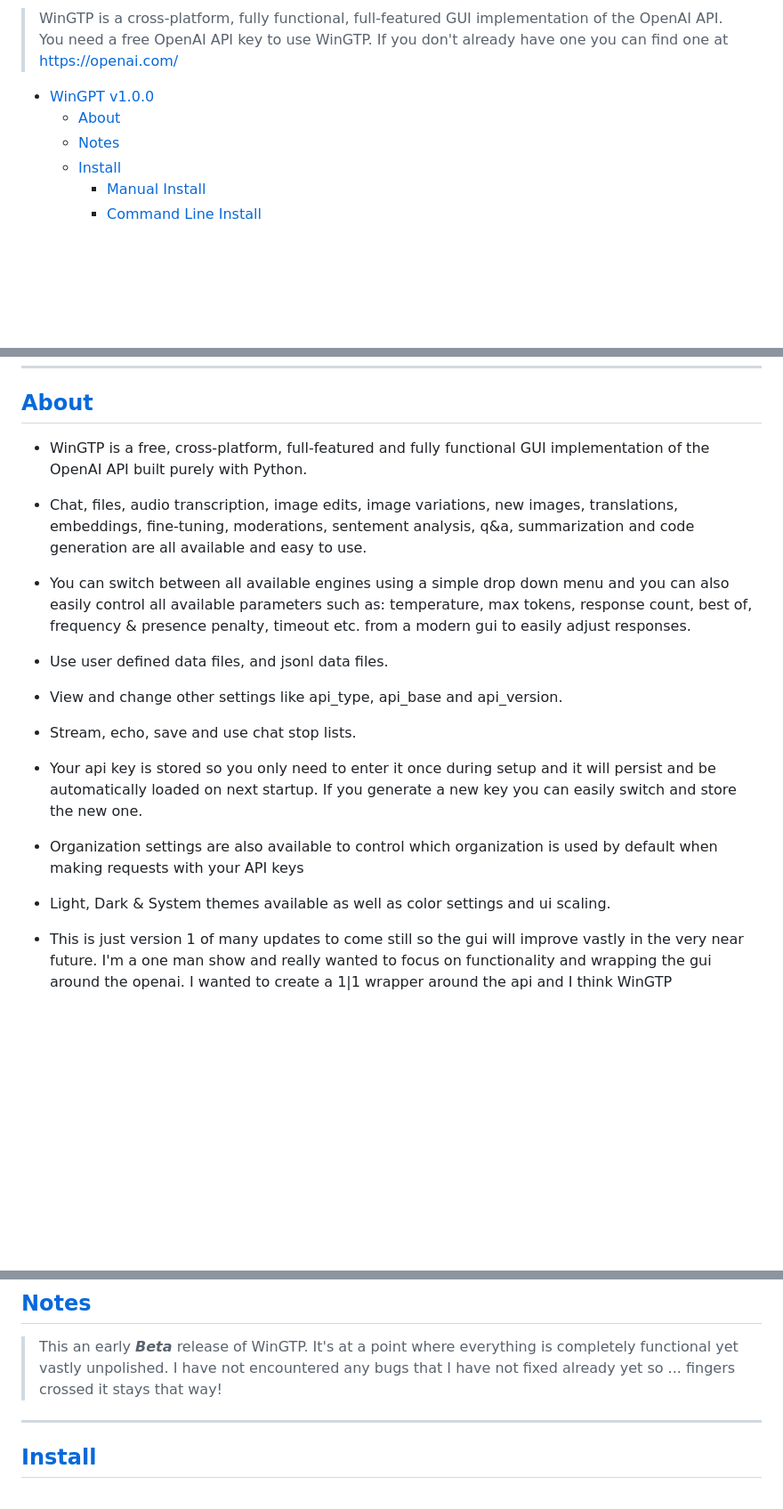
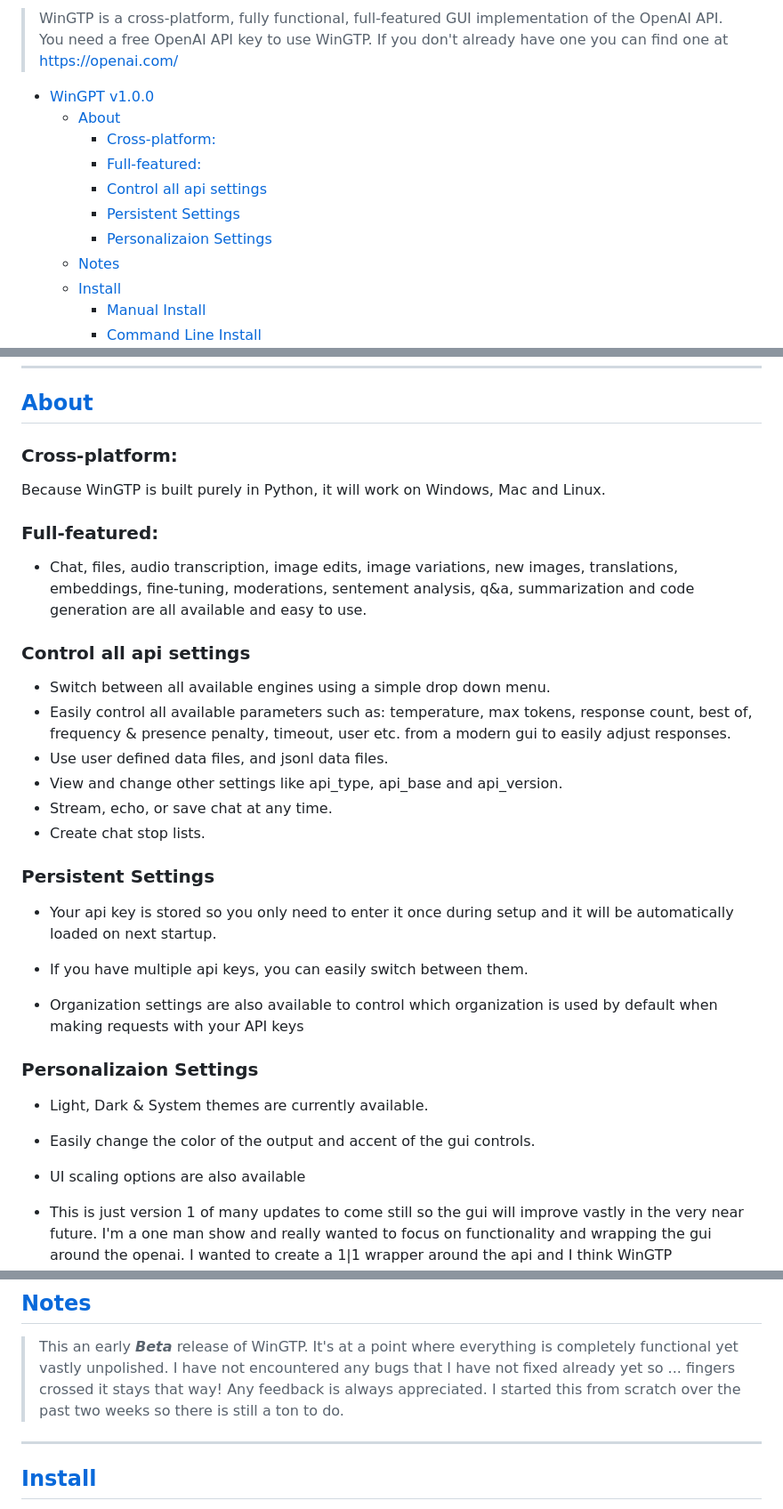
Before and after one commit to happycod3r/WinGPT, a Markdown page: docs/README.md, 3 parts joined by grey strips. Shown at 89% size. Drawn GitHub-style; blank space fills up the shorter version.

Commit message:
[docs] Updated README

```diff
--- a/docs/README.md
+++ b/docs/README.md
@@ -8,6 +8,11 @@
 
 - [WinGPT v1.0.0](#wingpt-v100)
   - [About](#about)
+    - [Cross-platform:](#cross-platform)
+    - [Full-featured:](#full-featured)
+    - [Control all api settings](#control-all-api-settings)
+    - [Persistent Settings](#persistent-settings)
+    - [Personalizaion Settings](#personalizaion-settings)
   - [Notes](#notes)
   - [Install](#install)
     - [Manual Install](#manual-install)
@@ -26,23 +31,31 @@
 
 ## [About](#about)
 
-* WinGTP is a free, cross-platform, full-featured and fully functional GUI implementation of the OpenAI API built purely with Python.
+### Cross-platform:
+Because WinGTP is built purely in Python, it will work on Windows, Mac and Linux.
+
+### Full-featured:
 
 * Chat, files, audio transcription, image edits, image variations, new images, translations, embeddings, fine-tuning, moderations, sentement analysis, q&a, summarization and code generation are all available and easy to use.
 
-* You can switch between all available engines using a simple drop down menu and you can also easily control all available parameters such as: temperature, max tokens, response count, best of, frequency & presence penalty, timeout etc. from a modern gui to easily adjust responses.
+### Control all api settings
+* Switch between all available engines using a simple drop down menu.
+* Easily control all available parameters such as: temperature, max tokens, response count, best of, frequency & presence penalty, timeout, user etc. from a modern gui to easily adjust responses.
+* Use user defined data files, and jsonl data files.
+* View and change other settings like api_type, api_base and api_version.
+* Stream, echo, or save chat at any time.
+* Create chat stop lists.
 
-* Use user defined data files, and jsonl data files.
-
-* View and change other settings like api_type, api_base and api_version.
-
-* Stream, echo, save and use chat stop lists.
-
-* Your api key is stored so you only need to enter it once during setup and it will persist and be automatically loaded on next startup. If you generate a new key you can easily switch and store the new one.
+### Persistent Settings
+* Your api key is stored so you only need to enter it once during setup and it will be automatically loaded on next startup.
+* If you have multiple api keys, you can easily switch between them.
 
 * Organization settings are also available to control which organization is used by default when making requests with your API keys
 
-* Light, Dark & System themes available as well as color settings and ui scaling.
+### Personalizaion Settings
+* Light, Dark & System themes are currently available.
+* Easily change the color of the output and accent of the gui controls.
+* UI scaling options are also available
 
 * This is just version 1 of many updates to come still so the gui will improve vastly in the very near future. I'm a one man show and really wanted to focus on functionality and wrapping
 the gui around the openai. I wanted to create a 1|1 wrapper around the api and I think WinGTP accomplishes that.
@@ -52,6 +65,7 @@ the gui around the openai. I wanted to create a 1|1 wrapper around the api and I
 ## [Notes](#notes)
 
 > This an early ***Beta*** release of WinGTP. It's at a point where everything is completely functional yet vastly unpolished. I have not encountered any bugs that I have not fixed already yet so ... fingers crossed it stays that way!
+> Any feedback is always appreciated. I started this from scratch over the past two weeks so there is still a ton to do.
 
 ---
 
```
